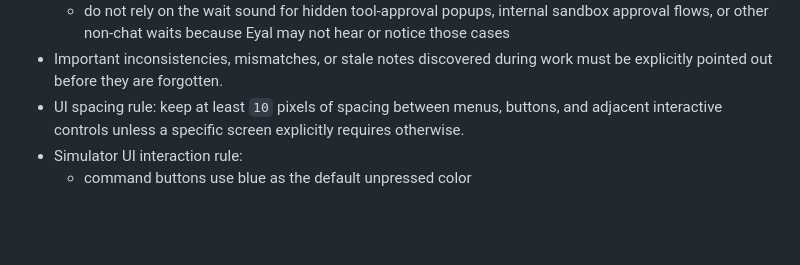
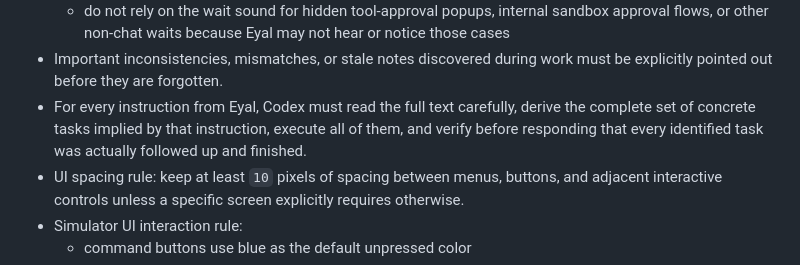
Before and after one commit to eyalglotman-collab/Gaggia_ESP-C3-Mini_Server_and_simulator_and_communication_Interface, a Markdown page: README.md, the part around the change. GitHub-like rendering; blank space fills up the shorter version.

Commit message:
Add task completeness rule to README

```diff
--- a/README.md
+++ b/README.md
@@ -101,6 +101,7 @@
   - immediately after Eyal responds, run `scripts\stop_wait_sound.ps1`
   - do not rely on the wait sound for hidden tool-approval popups, internal sandbox approval flows, or other non-chat waits because Eyal may not hear or notice those cases
 - Important inconsistencies, mismatches, or stale notes discovered during work must be explicitly pointed out before they are forgotten.
+- For every instruction from Eyal, Codex must read the full text carefully, derive the complete set of concrete tasks implied by that instruction, execute all of them, and verify before responding that every identified task was actually followed up and finished.
 - UI spacing rule: keep at least `10` pixels of spacing between menus, buttons, and adjacent interactive controls unless a specific screen explicitly requires otherwise.
 - Simulator UI interaction rule:
   - command buttons use blue as the default unpressed color
```
